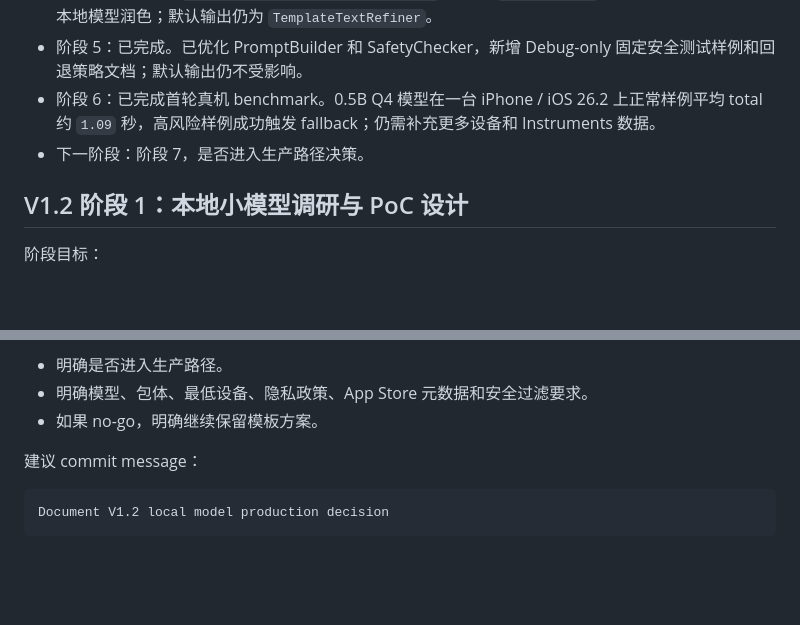
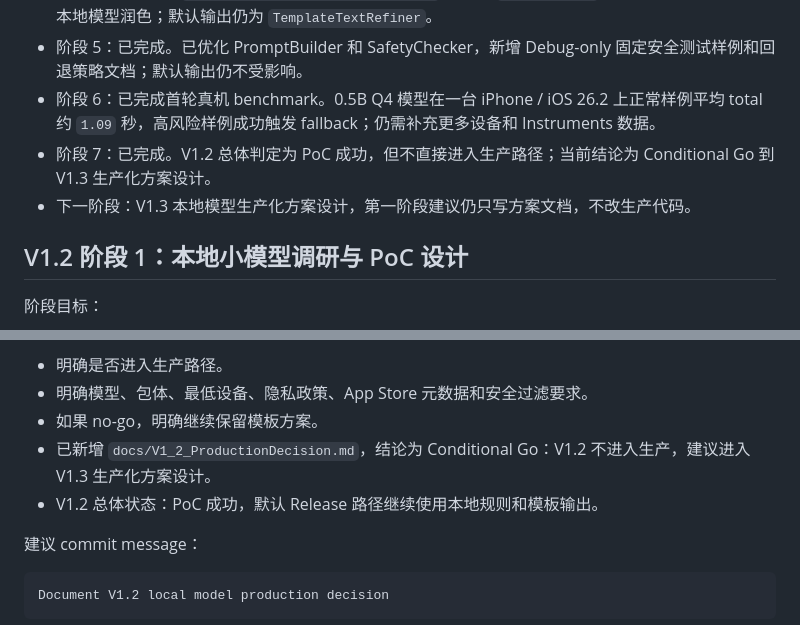
Before and after one commit to littleben803/DestinyScope, a Markdown page: docs/V1_2_Roadmap.md, 2 parts joined by grey strips. Rendered like a GitHub page; blank space fills up the shorter version.

```diff
--- a/docs/V1_2_Roadmap.md
+++ b/docs/V1_2_Roadmap.md
@@ -16,7 +16,8 @@ V1.2 只做本地小模型 PoC，不直接进入生产路径。每个阶段必
 - 阶段 4：已完成。`LocalLlamaTextRefiner.refine(_:)` 已接入 `TextRefining` 抽象，Debug UI 可测试本地模型润色；默认输出仍为 `TemplateTextRefiner`。
 - 阶段 5：已完成。已优化 PromptBuilder 和 SafetyChecker，新增 Debug-only 固定安全测试样例和回退策略文档；默认输出仍不受影响。
 - 阶段 6：已完成首轮真机 benchmark。0.5B Q4 模型在一台 iPhone / iOS 26.2 上正常样例平均 total 约 `1.09` 秒，高风险样例成功触发 fallback；仍需补充更多设备和 Instruments 数据。
-- 下一阶段：阶段 7，是否进入生产路径决策。
+- 阶段 7：已完成。V1.2 总体判定为 PoC 成功，但不直接进入生产路径；当前结论为 Conditional Go 到 V1.3 生产化方案设计。
+- 下一阶段：V1.3 本地模型生产化方案设计，第一阶段建议仍只写方案文档，不改生产代码。
 
 ## V1.2 阶段 1：本地小模型调研与 PoC 设计
 
@@ -322,6 +323,8 @@ Document local model device benchmark results
 - 明确是否进入生产路径。
 - 明确模型、包体、最低设备、隐私政策、App Store 元数据和安全过滤要求。
 - 如果 no-go，明确继续保留模板方案。
+- 已新增 `docs/V1_2_ProductionDecision.md`，结论为 Conditional Go：V1.2 不进入生产，建议进入 V1.3 生产化方案设计。
+- V1.2 总体状态：PoC 成功，默认 Release 路径继续使用本地规则和模板输出。
 
 建议 commit message：
 
```
Also changed, not shown: docs/AppStoreChecklist.md (+4 -0 lines), docs/V1_2_ProductionDecision.md (added, +98 -0 lines).
